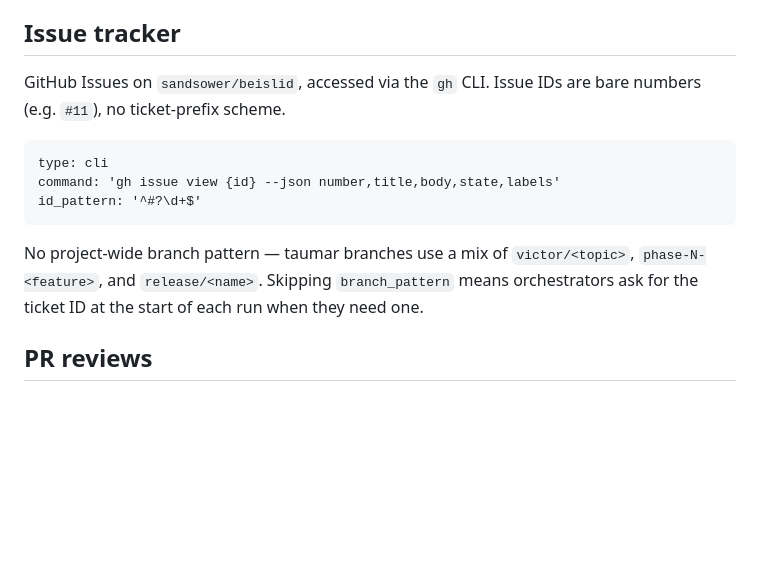
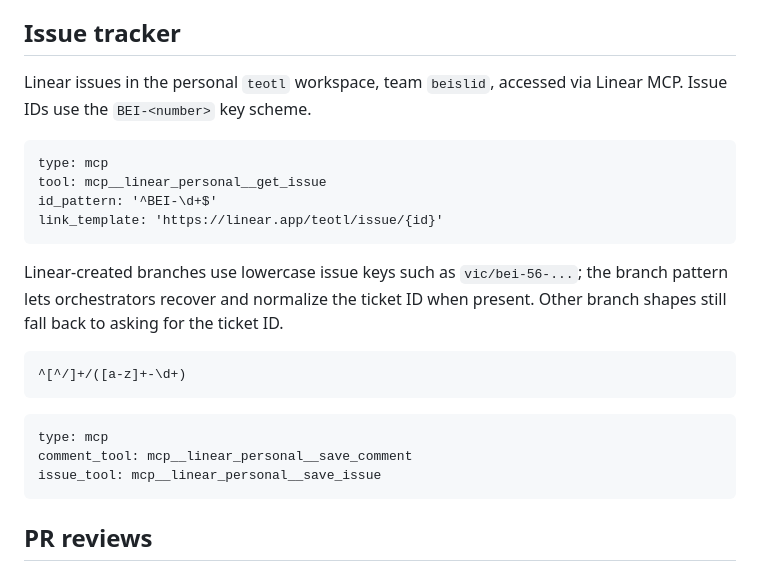
Before and after one commit to sandsower/beislid, a Markdown page: .beislid/workflow.md, the part around the change. GitHub-like rendering; blank space fills up the shorter version.

Commit message:
Point Beislid workflow at Linear tickets

````diff
--- a/.beislid/workflow.md
+++ b/.beislid/workflow.md
@@ -6,15 +6,26 @@ This is the Beislið distribution repo's own workflow config. It dogfoods the v0
 
 ## Issue tracker
 
-GitHub Issues on `sandsower/beislid`, accessed via the `gh` CLI. Issue IDs are bare numbers (e.g. `#11`), no ticket-prefix scheme.
+Linear issues in the personal `teotl` workspace, team `beislid`, accessed via Linear MCP. Issue IDs use the `BEI-<number>` key scheme.
 
 ```beislid:ticket_source
-type: cli
-command: 'gh issue view {id} --json number,title,body,state,labels'
-id_pattern: '^#?\d+$'
+type: mcp
+tool: mcp__linear_personal__get_issue
+id_pattern: '^BEI-\d+$'
+link_template: 'https://linear.app/teotl/issue/{id}'
 ```
 
-No project-wide branch pattern — taumar branches use a mix of `victor/<topic>`, `phase-N-<feature>`, and `release/<name>`. Skipping `branch_pattern` means orchestrators ask for the ticket ID at the start of each run when they need one.
+Linear-created branches use lowercase issue keys such as `vic/bei-56-...`; the branch pattern lets orchestrators recover and normalize the ticket ID when present. Other branch shapes still fall back to asking for the ticket ID.
+
+```beislid:branch_pattern
+^[^/]+/([a-z]+-\d+)
+```
+
+```beislid:ticket_update
+type: mcp
+comment_tool: mcp__linear_personal__save_comment
+issue_tool: mcp__linear_personal__save_issue
+```
 
 ## PR reviews
 
````
